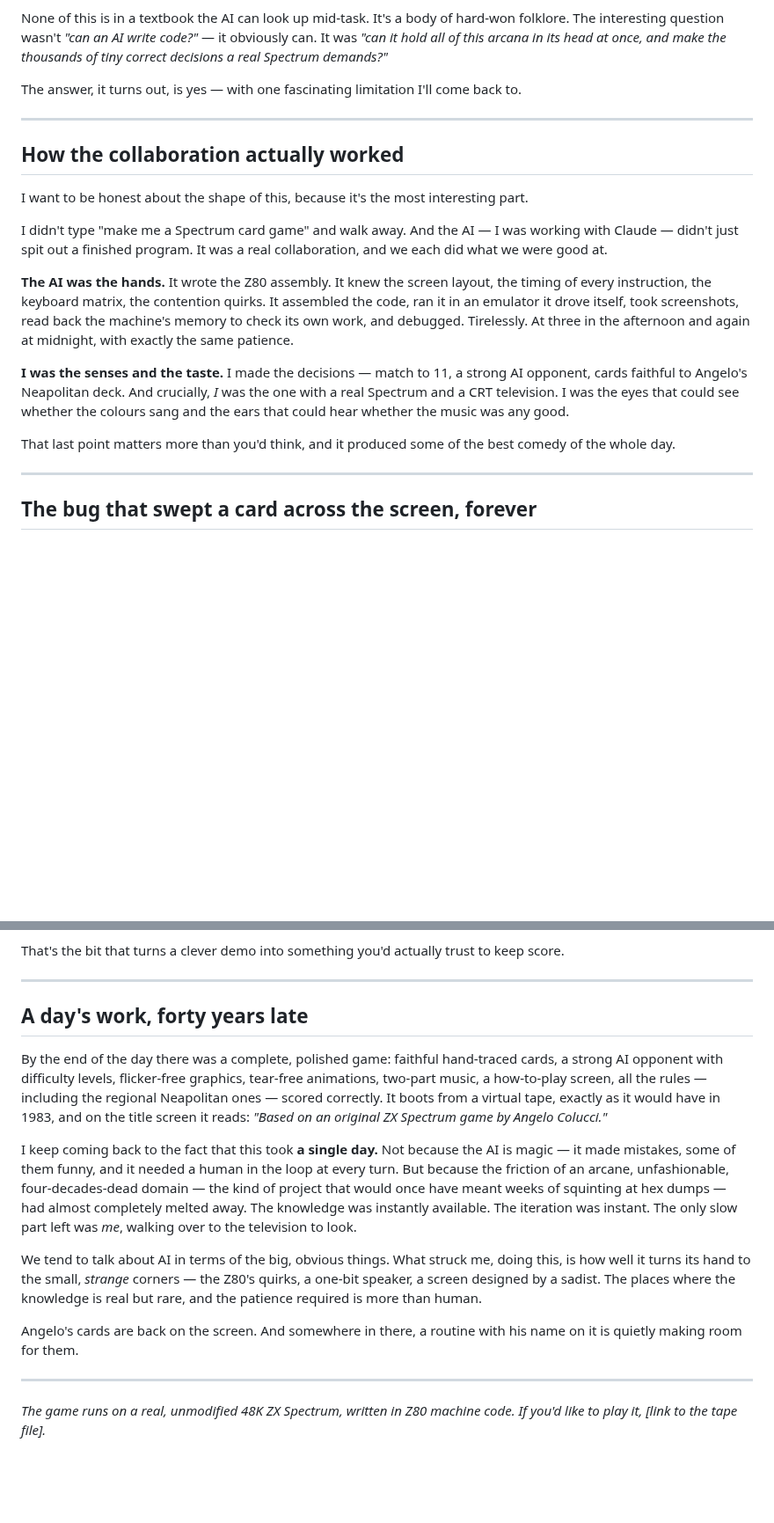
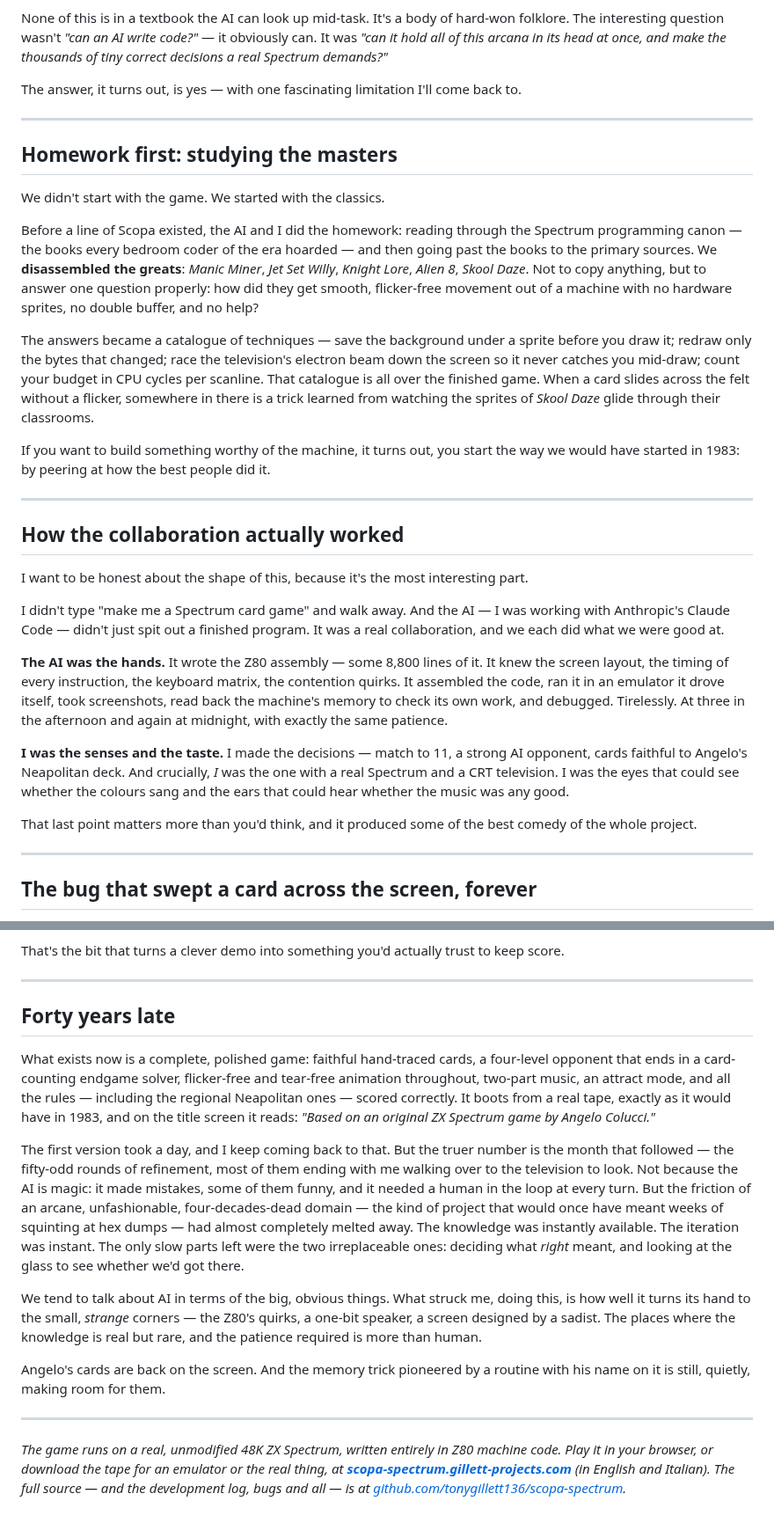
Before and after one commit to tonygillett136/scopa-spectrum, a Markdown page: ARTICLE.md, 2 parts joined by grey strips. Shown at 88% size. Rendered like a GitHub page; blank space fills up the shorter version.

```diff
--- a/ARTICLE.md
+++ b/ARTICLE.md
@@ -31,17 +33,29 @@ The answer, it turns out, is yes — with one fascinating limitation I'll come b
 
 ---
 
+## Homework first: studying the masters
+
+We didn't start with the game. We started with the classics.
+
+Before a line of Scopa existed, the AI and I did the homework: reading through the Spectrum programming canon — the books every bedroom coder of the era hoarded — and then going past the books to the primary sources. We **disassembled the greats**: *Manic Miner*, *Jet Set Willy*, *Knight Lore*, *Alien 8*, *Skool Daze*. Not to copy anything, but to answer one question properly: how did they get smooth, flicker-free movement out of a machine with no hardware sprites, no double buffer, and no help?
+
+The answers became a catalogue of techniques — save the background under a sprite before you draw it; redraw only the bytes that changed; race the television's electron beam down the screen so it never catches you mid-draw; count your budget in CPU cycles per scanline. That catalogue is all over the finished game. When a card slides across the felt without a flicker, somewhere in there is a trick learned from watching the sprites of *Skool Daze* glide through their classrooms.
+
+If you want to build something worthy of the machine, it turns out, you start the way we would have started in 1983: by peering at how the best people did it.
+
+---
+
 ## How the collaboration actually worked
 
 I want to be honest about the shape of this, because it's the most interesting part.
 
-I didn't type "make me a Spectrum card game" and walk away. And the AI — I was working with Claude — didn't just spit out a finished program. It was a real collaboration, and we each did what we were good at.
+I didn't type "make me a Spectrum card game" and walk away. And the AI — I was working with Anthropic's Claude Code — didn't just spit out a finished program. It was a real collaboration, and we each did what we were good at.
 
-**The AI was the hands.** It wrote the Z80 assembly. It knew the screen layout, the timing of every instruction, the keyboard matrix, the contention quirks. It assembled the code, ran it in an emulator it drove itself, took screenshots, read back the machine's memory to check its own work, and debugged. Tirelessly. At three in the afternoon and again at midnight, with exactly the same patience.
+**The AI was the hands.** It wrote the Z80 assembly — some 8,800 lines of it. It knew the screen layout, the timing of every instruction, the keyboard matrix, the contention quirks. It assembled the code, ran it in an emulator it drove itself, took screenshots, read back the machine's memory to check its own work, and debugged. Tirelessly. At three in the afternoon and again at midnight, with exactly the same patience.
 
 **I was the senses and the taste.** I made the decisions — match to 11, a strong AI opponent, cards faithful to Angelo's Neapolitan deck. And crucially, *I* was the one with a real Spectrum and a CRT television. I was the eyes that could see whether the colours sang and the ears that could hear whether the music was any good.
 
-That last point matters more than you'd think, and it produced some of the best comedy of the whole day.
+That last point matters more than you'd think, and it produced some of the best comedy of the whole project.
 
 ---
 
@@ -111,16 +149,16 @@ That's the bit that turns a clever demo into something you'd actually trust to k
 
 ---
 
-## A day's work, forty years late
+## Forty years late
 
-By the end of the day there was a complete, polished game: faithful hand-traced cards, a strong AI opponent with difficulty levels, flicker-free graphics, tear-free animations, two-part music, a how-to-play screen, all the rules — including the regional Neapolitan ones — scored correctly. It boots from a virtual tape, exactly as it would have in 1983, and on the title screen it reads: *"Based on an original ZX Spectrum game by Angelo Colucci."*
+What exists now is a complete, polished game: faithful hand-traced cards, a four-level opponent that ends in a card-counting endgame solver, flicker-free and tear-free animation throughout, two-part music, an attract mode, and all the rules — including the regional Neapolitan ones — scored correctly. It boots from a real tape, exactly as it would have in 1983, and on the title screen it reads: *"Based on an original ZX Spectrum game by Angelo Colucci."*
 
-I keep coming back to the fact that this took **a single day.** Not because the AI is magic — it made mistakes, some of them funny, and it needed a human in the loop at every turn. But because the friction of an arcane, unfashionable, four-decades-dead domain — the kind of project that would once have meant weeks of squinting at hex dumps — had almost completely melted away. The knowledge was instantly available. The iteration was instant. The only slow part left was *me*, walking over to the television to look.
+The first version took a day, and I keep coming back to that. But the truer number is the month that followed — the fifty-odd rounds of refinement, most of them ending with me walking over to the television to look. Not because the AI is magic: it made mistakes, some of them funny, and it needed a human in the loop at every turn. But the friction of an arcane, unfashionable, four-decades-dead domain — the kind of project that would once have meant weeks of squinting at hex dumps — had almost completely melted away. The knowledge was instantly available. The iteration was instant. The only slow parts left were the two irreplaceable ones: deciding what *right* meant, and looking at the glass to see whether we'd got there.
 
 We tend to talk about AI in terms of the big, obvious things. What struck me, doing this, is how well it turns its hand to the small, *strange* corners — the Z80's quirks, a one-bit speaker, a screen designed by a sadist. The places where the knowledge is real but rare, and the patience required is more than human.
 
-Angelo's cards are back on the screen. And somewhere in there, a routine with his name on it is quietly making room for them.
+Angelo's cards are back on the screen. And the memory trick pioneered by a routine with his name on it is still, quietly, making room for them.
 
 ---
 
-*The game runs on a real, unmodified 48K ZX Spectrum, written in Z80 machine code. If you'd like to play it, [link to the tape file].*
+*The game runs on a real, unmodified 48K ZX Spectrum, written entirely in Z80 machine code. Play it in your browser, or download the tape for an emulator or the real thing, at **[scopa-spectrum.gillett-projects.com](https://scopa-spectrum.gillett-projects.com)** (in English and Italian). The full source — and the development log, bugs and all — is at [github.com/tonygillett136/scopa-spectrum](https://github.com/tonygillett136/scopa-spectrum).*
```
Also changed, not shown: other parts of ARTICLE.md (+30 -4 lines).
